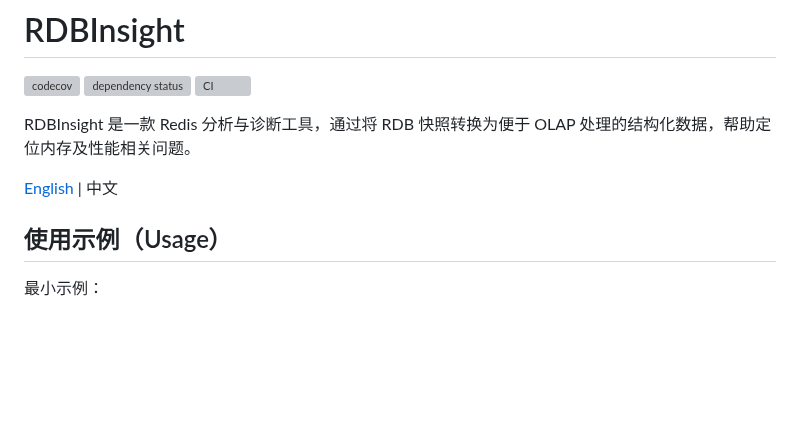
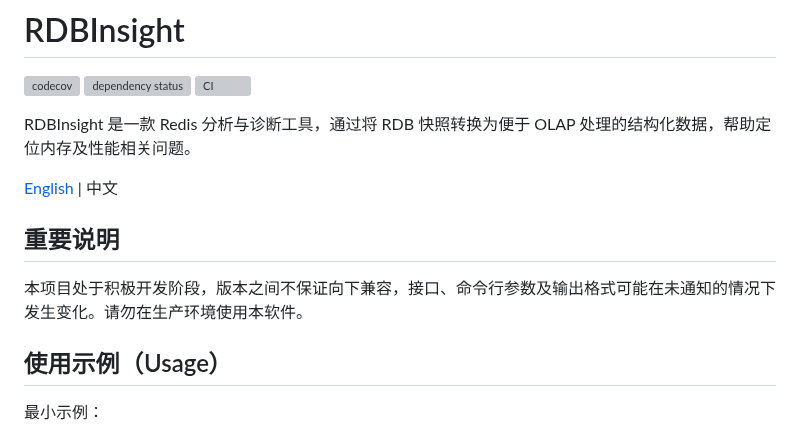
Before and after one commit to DCjanus/rdbinsight, a Markdown page: README.zh_CN.md, the part around the change. GitHub-like rendering; blank space fills up the shorter version; grey boxes are pictures that could not be loaded.

```diff
--- a/README.zh_CN.md
+++ b/README.zh_CN.md
@@ -7,6 +7,10 @@
 RDBInsight 是一款 Redis 分析与诊断工具，通过将 RDB 快照转换为便于 OLAP 处理的结构化数据，帮助定位内存及性能相关问题。
 
 [English](README.md) | 中文
+
+## 重要说明
+
+本项目处于积极开发阶段，版本之间不保证向下兼容，接口、命令行参数及输出格式可能在未通知的情况下发生变化。请勿在生产环境使用本软件。
 
 ## 使用示例（Usage）
 
```
Also changed, not shown: README.md (+4 -0 lines).
